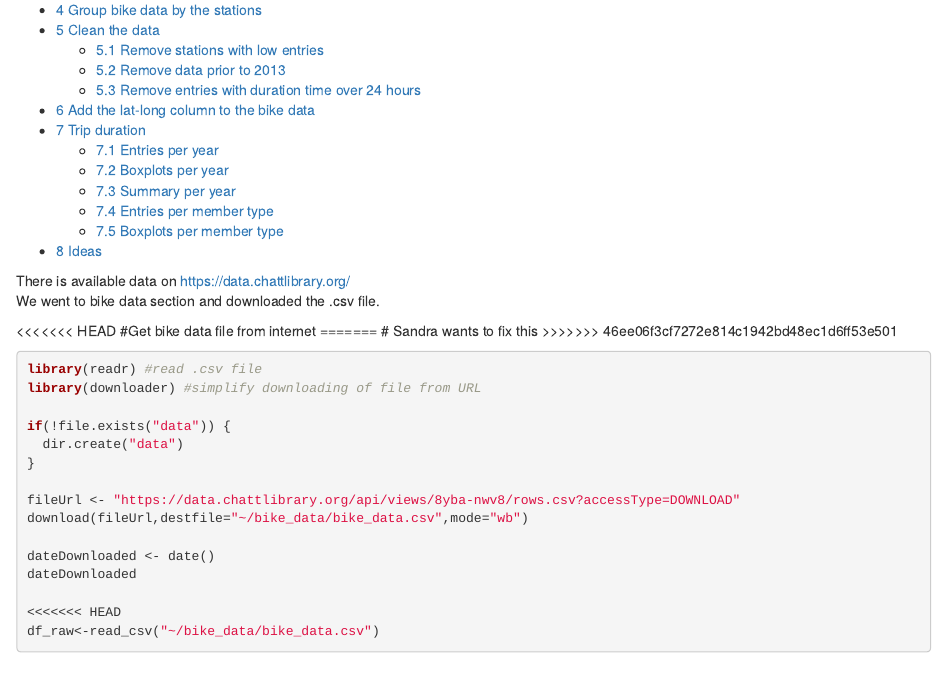
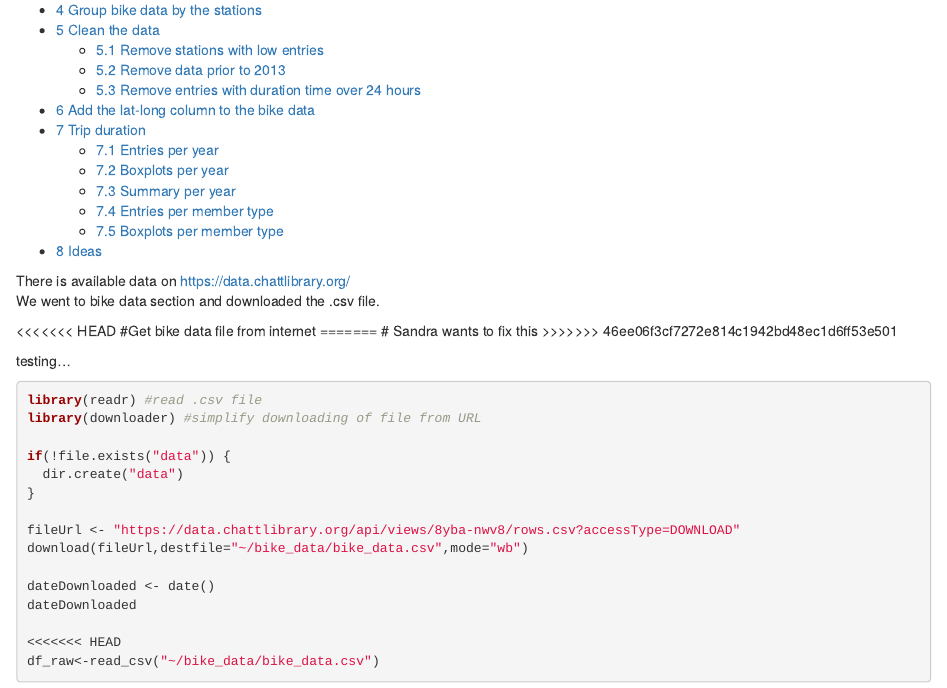
Before and after one commit to SandraKilpatrick/bike_data, an R Markdown document (chatt_bike_data.Rmd): the page in a window 1100 px wide, from 210 px down. Rendered offline with R 4.5, knitr and Pandoc, with nearby package versions; some code elsewhere in the file could not run offline.

Commit message:
trying again

````diff
--- a/chatt_bike_data.Rmd
+++ b/chatt_bike_data.Rmd
@@ -28,6 +28,8 @@ require(gridExtra) # for the grid.arrange()
 =======
 # Sandra wants to fix this
 >>>>>>> 46ee06f3cf7272e814c1942bd48ec1d6ff53e501
+
+testing...
 
 ```{r}
 library(readr) #read .csv file
````
